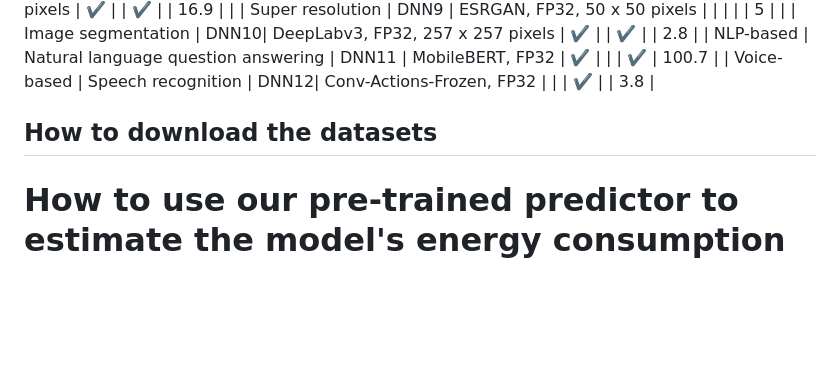
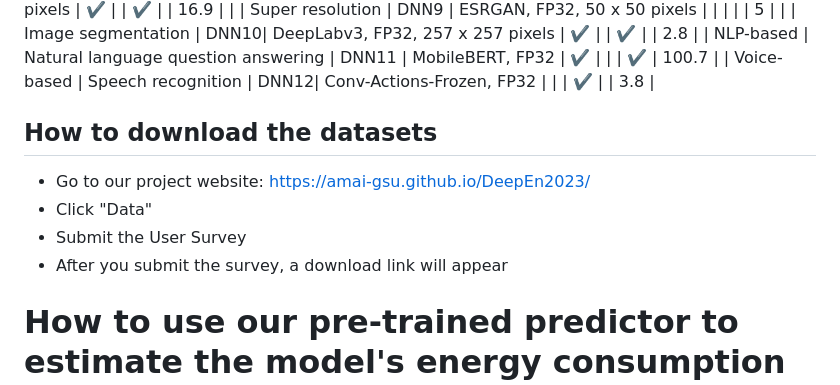
Before and after one commit to amai-gsu/DeepEn2023, a Markdown page: README.md, the part around the change. Rendered like a GitHub page; blank space fills up the shorter version.

```diff
--- a/README.md
+++ b/README.md
@@ -62,9 +62,11 @@ DeepEn2023 includes three levels of energy dataset: kernel-level, model-level, a
 | NLP-based   | Natural language question answering | DNN11 | MobileBERT, FP32                  | ✔️    |      |     | ✔️     | 100.7           |
 | Voice-based | Speech recognition          | DNN12| Conv-Actions-Frozen, FP32           |      |      | ✔️   |       | 3.8             |
 
-
-
 ## How to download the datasets
+- Go to our project website: https://amai-gsu.github.io/DeepEn2023/
+- Click "Data"
+- Submit the User Survey
+- After you submit the survey, a download link will appear
 
 # How to use our pre-trained predictor to estimate the model's energy consumption
 
```
